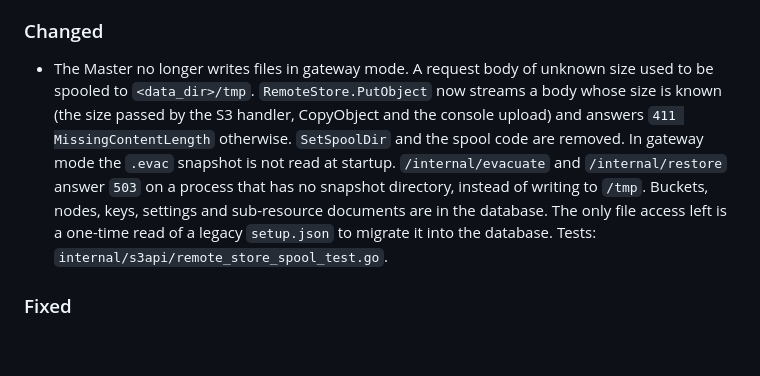
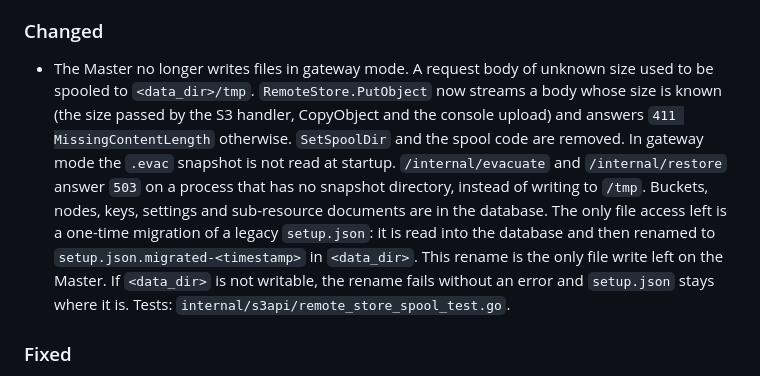
Before and after one commit to sylphre/MiryMesh, a Markdown page: CHANGELOG.md, the part around the change. Drawn GitHub-style; blank space fills up the shorter version.

Commit message:
docs(changelog): note the setup.json rename in the Master file-write entry
The one-time setup.json migration reads the file into the database and then
renames it to setup.json.migrated-<timestamp> in <data_dir>. State that this
rename is the only file write left on the Master, and that a failed rename
(unwritable <data_dir>) is silent and leaves setup.json in place.

```diff
--- a/CHANGELOG.md
+++ b/CHANGELOG.md
@@ -23,7 +23,7 @@ The format is based on [Keep a Changelog](https://keepachangelog.com/en/1.0.0/),
 - README: new "ソースビルド（Dev）のノードを更新する" section. It explains how to update a Master or DataNode that was built from a branch with `install.sh --update --dev --branch NAME`, why the Nodes page "更新" button must not be used on those hosts (it swaps in the release binary), the update order (Master first, then one DataNode at a time), and how to go back to Release or Prerelease.
 
 ### Changed
-- The Master no longer writes files in gateway mode. A request body of unknown size used to be spooled to `<data_dir>/tmp`. `RemoteStore.PutObject` now streams a body whose size is known (the size passed by the S3 handler, CopyObject and the console upload) and answers `411 MissingContentLength` otherwise. `SetSpoolDir` and the spool code are removed. In gateway mode the `.evac` snapshot is not read at startup. `/internal/evacuate` and `/internal/restore` answer `503` on a process that has no snapshot directory, instead of writing to `/tmp`. Buckets, nodes, keys, settings and sub-resource documents are in the database. The only file access left is a one-time read of a legacy `setup.json` to migrate it into the database. Tests: `internal/s3api/remote_store_spool_test.go`.
+- The Master no longer writes files in gateway mode. A request body of unknown size used to be spooled to `<data_dir>/tmp`. `RemoteStore.PutObject` now streams a body whose size is known (the size passed by the S3 handler, CopyObject and the console upload) and answers `411 MissingContentLength` otherwise. `SetSpoolDir` and the spool code are removed. In gateway mode the `.evac` snapshot is not read at startup. `/internal/evacuate` and `/internal/restore` answer `503` on a process that has no snapshot directory, instead of writing to `/tmp`. Buckets, nodes, keys, settings and sub-resource documents are in the database. The only file access left is a one-time migration of a legacy `setup.json`: it is read into the database and then renamed to `setup.json.migrated-<timestamp>` in `<data_dir>`. This rename is the only file write left on the Master. If `<data_dir>` is not writable, the rename fails without an error and `setup.json` stays where it is. Tests: `internal/s3api/remote_store_spool_test.go`.
 
 ### Fixed
 - A DataNode lost its identity when it was updated or its container was recreated. The node ID defaulted to the host name and was not stored, so a new container came back as an unknown node. The ID is now saved in `<data dir>/datanode.id`, next to `datanode.token`, and loaded at startup, so the node keeps its ID, token and disks across `install.sh --update`, self-update and rebuilds. The address the Master dials stays the host name the process started with. Snapshots pushed by the Master are stored in `<data dir>/.evac` on the DataNode, which is inside `ReadWritePaths`. In Docker, keep `/var/lib/mirymesh` on a volume (the dev compose file already does). Tests: `internal/datanode/node_id_test.go`.
```
